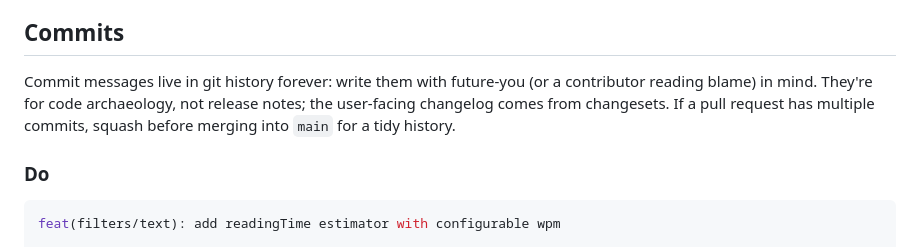
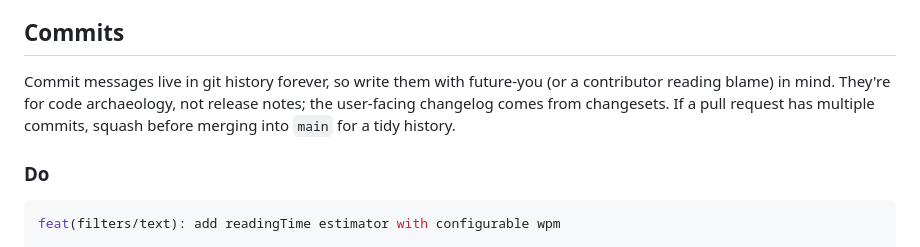
Before and after one commit to allonsy-studio/dashly, a Markdown page: AGENTS.md, the part around the change. Drawn GitHub-style.

Commit message:
docs: restore punctuation where a colon was not grammatical
The earlier sweep was too blunt. A colon only substitutes for an em dash
when the dash introduced an elaboration or labelled a term, as in the
module lists and the command tables. Those stay.

Everywhere else it was wrong and is now a period, semicolon or comma:
imperatives tacked on after a statement ("never edit it by hand", "don't
bypass with --no-verify"), contrasts ("not the studio's own backstory"),
and clauses that continued the sentence rather than elaborating it.

Note to future me: the rule is colons over em dashes, not colons
everywhere an em dash used to sit.

```diff
--- a/AGENTS.md
+++ b/AGENTS.md
@@ -58,7 +58,7 @@ yarn release                    # changeset publish (CI-only entry)
 
 ## Commits
 
-Commit messages live in git history forever: write them with future-you (or a contributor reading blame) in mind. They're for code archaeology, not release notes; the user-facing changelog comes from changesets. If a pull request has multiple commits, squash before merging into `main` for a tidy history.
+Commit messages live in git history forever, so write them with future-you (or a contributor reading blame) in mind. They're for code archaeology, not release notes; the user-facing changelog comes from changesets. If a pull request has multiple commits, squash before merging into `main` for a tidy history.
 
 ### Do
 
```
